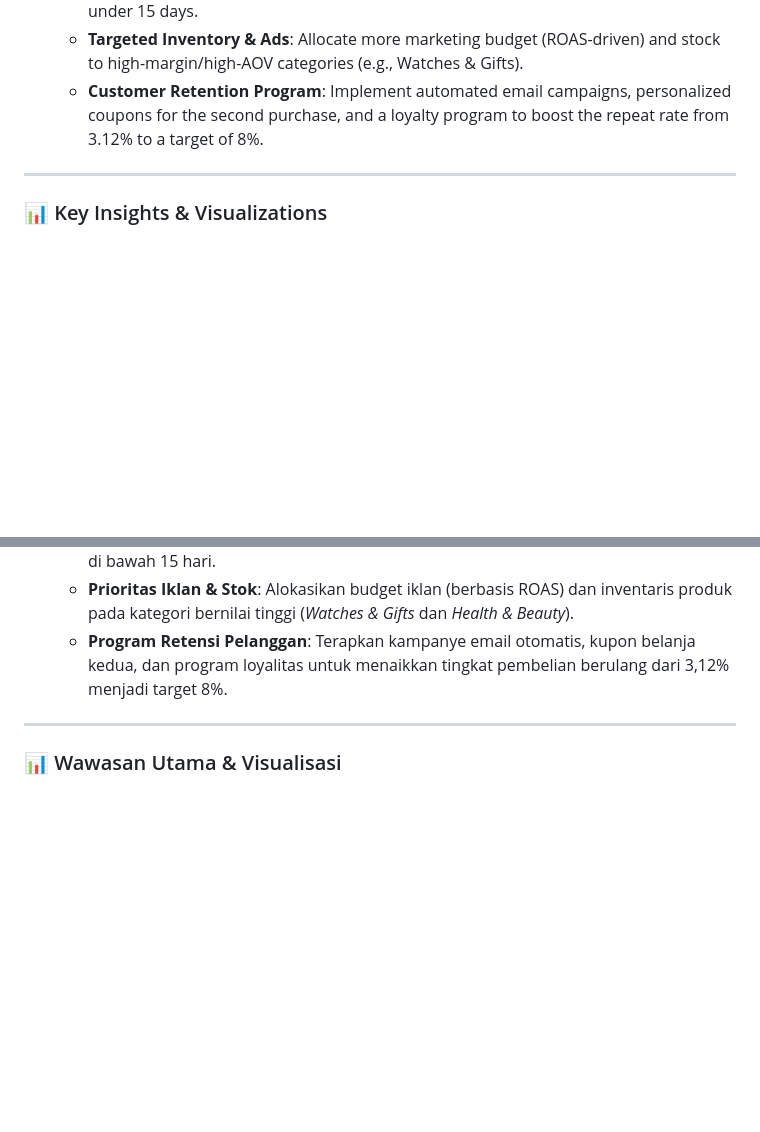
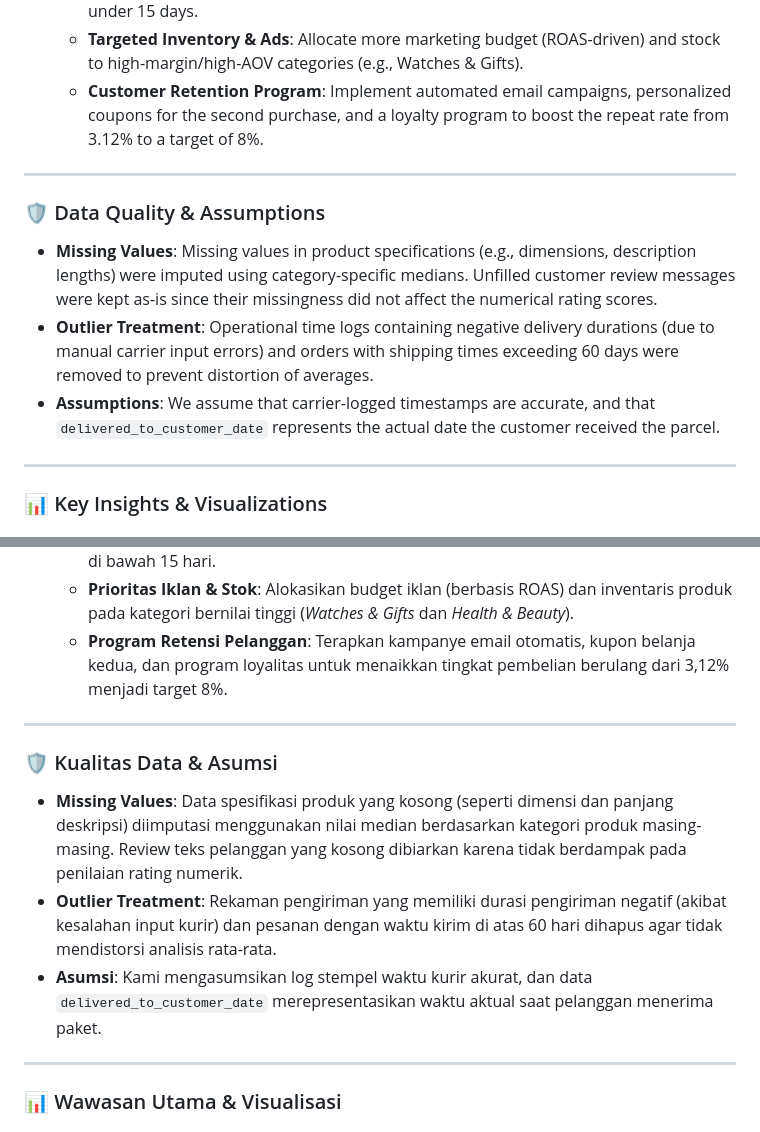
Before and after one commit to izamrosiawan/olist-brazilian-ecommerce-analytics, a Markdown page: README.md, 2 parts joined by grey strips. Drawn GitHub-style; blank space fills up the shorter version.

```diff
--- a/README.md
+++ b/README.md
@@ -19,6 +24,13 @@
   - **Logistics SLA Optimization**: Establish regional fulfillment hubs or local carrier partnerships in Northern states (AM, AP) to reduce delivery times from 25+ days to under 15 days.
   - **Targeted Inventory & Ads**: Allocate more marketing budget (ROAS-driven) and stock to high-margin/high-AOV categories (e.g., Watches & Gifts).
   - **Customer Retention Program**: Implement automated email campaigns, personalized coupons for the second purchase, and a loyalty program to boost the repeat rate from 3.12% to a target of 8%.
+
+---
+
+### 🛡️ Data Quality & Assumptions
+* **Missing Values**: Missing values in product specifications (e.g., dimensions, description lengths) were imputed using category-specific medians. Unfilled customer review messages were kept as-is since their missingness did not affect the numerical rating scores.
+* **Outlier Treatment**: Operational time logs containing negative delivery durations (due to manual carrier input errors) and orders with shipping times exceeding 60 days were removed to prevent distortion of averages.
+* **Assumptions**: We assume that carrier-logged timestamps are accurate, and that `delivered_to_customer_date` represents the actual date the customer received the parcel.
 
 ---
 
@@ -69,6 +112,13 @@ There is a clear negative correlation (**-0.31**) between delivery times and cus
   - **Optimasi SLA Logistik**: Bangun kemitraan dengan kurir lokal atau posisikan gudang regional di wilayah Utara (AM, AP) untuk memangkas waktu kirim dari 25+ hari menjadi di bawah 15 hari.
   - **Prioritas Iklan & Stok**: Alokasikan budget iklan (berbasis ROAS) dan inventaris produk pada kategori bernilai tinggi (*Watches & Gifts* dan *Health & Beauty*).
   - **Program Retensi Pelanggan**: Terapkan kampanye email otomatis, kupon belanja kedua, dan program loyalitas untuk menaikkan tingkat pembelian berulang dari 3,12% menjadi target 8%.
+
+---
+
+### 🛡️ Kualitas Data & Asumsi
+* **Missing Values**: Data spesifikasi produk yang kosong (seperti dimensi dan panjang deskripsi) diimputasi menggunakan nilai median berdasarkan kategori produk masing-masing. Review teks pelanggan yang kosong dibiarkan karena tidak berdampak pada penilaian rating numerik.
+* **Outlier Treatment**: Rekaman pengiriman yang memiliki durasi pengiriman negatif (akibat kesalahan input kurir) dan pesanan dengan waktu kirim di atas 60 hari dihapus agar tidak mendistorsi analisis rata-rata.
+* **Asumsi**: Kami mengasumsikan log stempel waktu kurir akurat, dan data `delivered_to_customer_date` merepresentasikan waktu aktual saat pelanggan menerima paket.
 
 ---
 
```
Also changed, not shown: other parts of README.md (+62 -41 lines).
